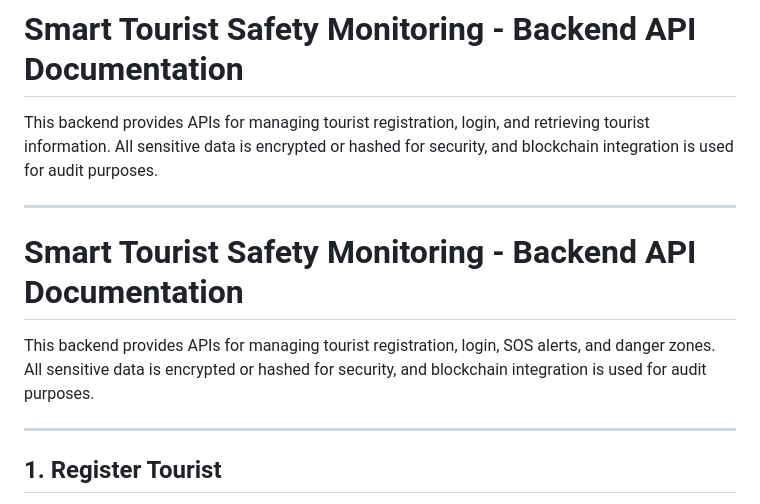
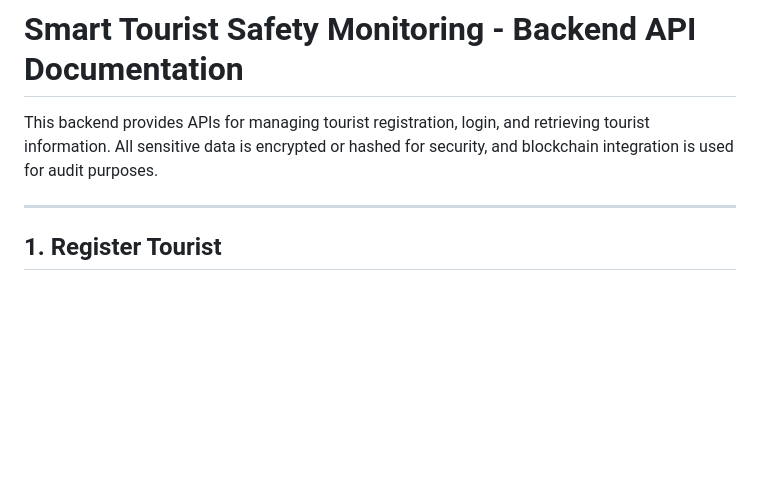
Before and after one commit to Priyankm23/smart-tourist-safety-app-backend, a Markdown page: README.md, the part around the change. Drawn GitHub-style; blank space fills up the shorter version.

```diff
--- a/README.md
+++ b/README.md
@@ -1,12 +1,6 @@
 # Smart Tourist Safety Monitoring - Backend API Documentation
 
 This backend provides APIs for managing tourist registration, login, and retrieving tourist information. All sensitive data is encrypted or hashed for security, and blockchain integration is used for audit purposes.
-
----
-
-# Smart Tourist Safety Monitoring - Backend API Documentation
-
-This backend provides APIs for managing tourist registration, login, SOS alerts, and danger zones. All sensitive data is encrypted or hashed for security, and blockchain integration is used for audit purposes.
 
 ---
 
```
